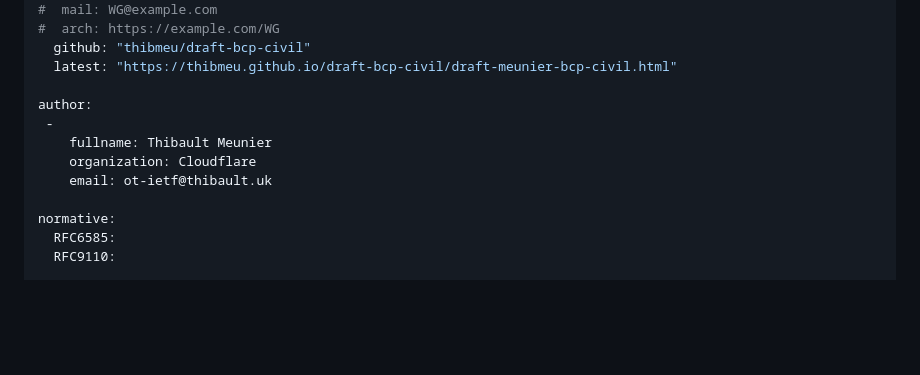
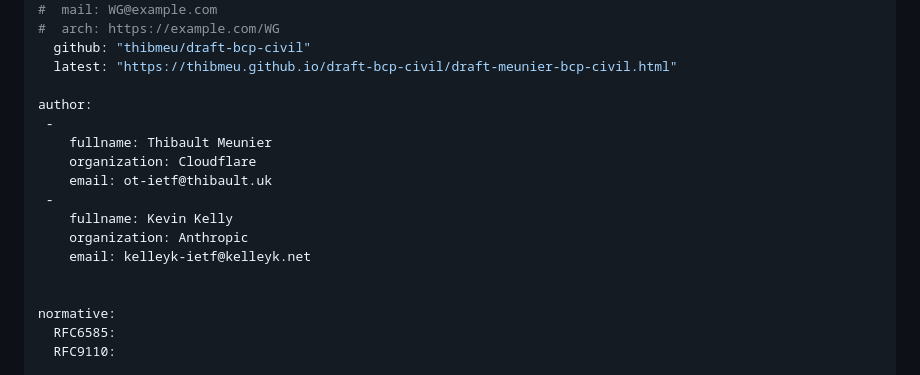
Before and after one commit to thibmeu/draft-bcp-civil, a Markdown page: draft-meunier-bcp-civil.md, the part around the change. Rendered like a GitHub page; blank space fills up the shorter version.

Commit message:
Add @kelleyk as coauthor

```diff
--- a/draft-meunier-bcp-civil.md
+++ b/draft-meunier-bcp-civil.md
@@ -28,6 +28,11 @@ author:
     fullname: Thibault Meunier
     organization: Cloudflare
     email: ot-ietf@thibault.uk
+ -
+    fullname: Kevin Kelly
+    organization: Anthropic
+    email: kelleyk-ietf@kelleyk.net
+
 
 normative:
   RFC6585:
```
